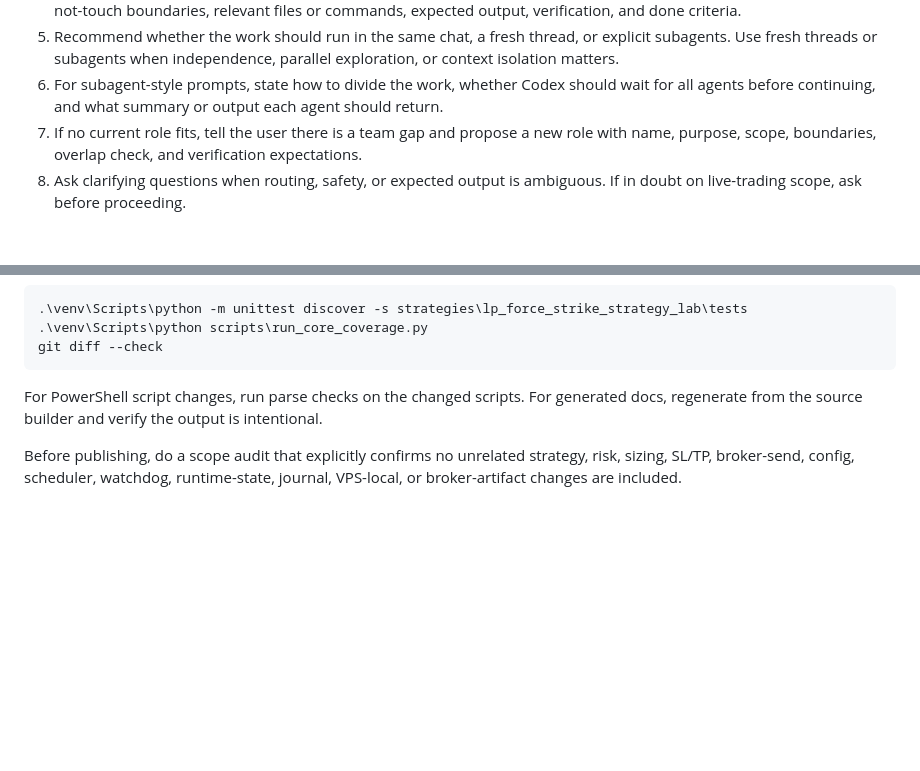
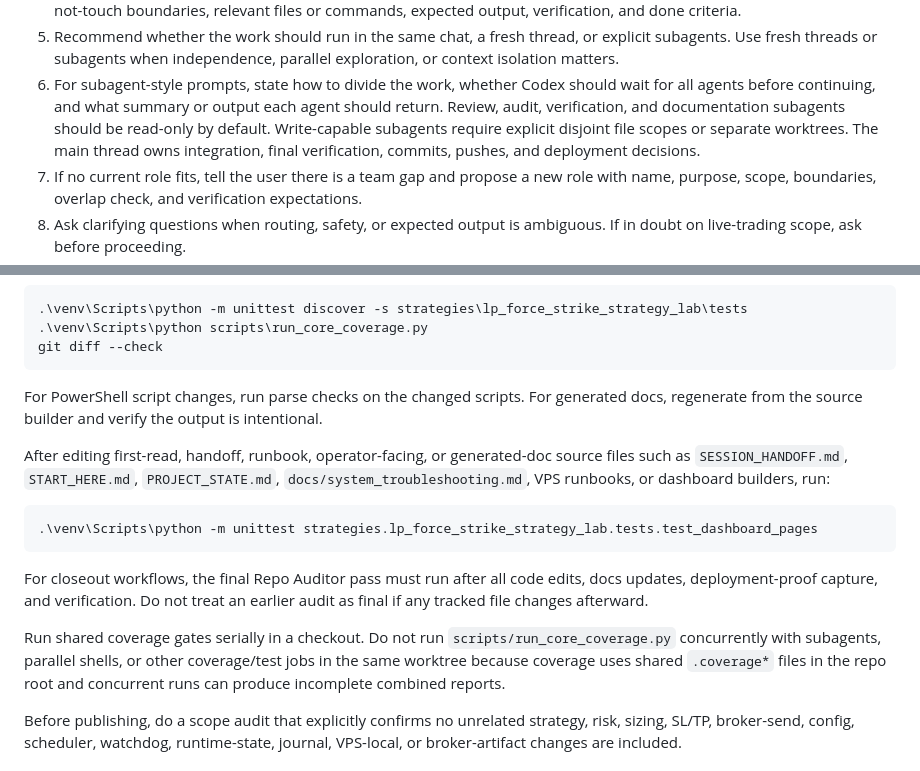
Before and after one commit to CodyChew/TradeAutomation, a Markdown page: AGENTS.md, 2 parts joined by grey strips. Drawn GitHub-style; blank space fills up the shorter version.

Commit message:
docs: capture closeout verification workflow

````diff
--- a/AGENTS.md
+++ b/AGENTS.md
@@ -58,7 +58,10 @@ Orchestrator responsibilities:
    parallel exploration, or context isolation matters.
 6. For subagent-style prompts, state how to divide the work, whether Codex
    should wait for all agents before continuing, and what summary or output
-   each agent should return.
+   each agent should return. Review, audit, verification, and documentation
+   subagents should be read-only by default. Write-capable subagents require
+   explicit disjoint file scopes or separate worktrees. The main thread owns
+   integration, final verification, commits, pushes, and deployment decisions.
 7. If no current role fits, tell the user there is a team gap and propose a new
    role with name, purpose, scope, boundaries, overlap check, and verification
    expectations.
@@ -472,6 +475,25 @@ For PowerShell script changes, run parse checks on the changed scripts. For
 generated docs, regenerate from the source builder and verify the output is
 intentional.
 
+After editing first-read, handoff, runbook, operator-facing, or generated-doc
+source files such as `SESSION_HANDOFF.md`, `START_HERE.md`,
+`PROJECT_STATE.md`, `docs/system_troubleshooting.md`, VPS runbooks, or
+dashboard builders, run:
+
+```powershell
+.\venv\Scripts\python -m unittest strategies.lp_force_strike_strategy_lab.tests.test_dashboard_pages
+```
+
+For closeout workflows, the final Repo Auditor pass must run after all code
+edits, docs updates, deployment-proof capture, and verification. Do not treat
+an earlier audit as final if any tracked file changes afterward.
+
+Run shared coverage gates serially in a checkout. Do not run
+`scripts/run_core_coverage.py` concurrently with subagents, parallel shells, or
+other coverage/test jobs in the same worktree because coverage uses shared
+`.coverage*` files in the repo root and concurrent runs can produce incomplete
+combined reports.
+
 Before publishing, do a scope audit that explicitly confirms no unrelated
 strategy, risk, sizing, SL/TP, broker-send, config, scheduler, watchdog,
 runtime-state, journal, VPS-local, or broker-artifact changes are included.
````
Also changed, not shown: docs/codex_worktree_workflow.md (+12 -0 lines), docs/testing_strategy.md (+20 -0 lines).
